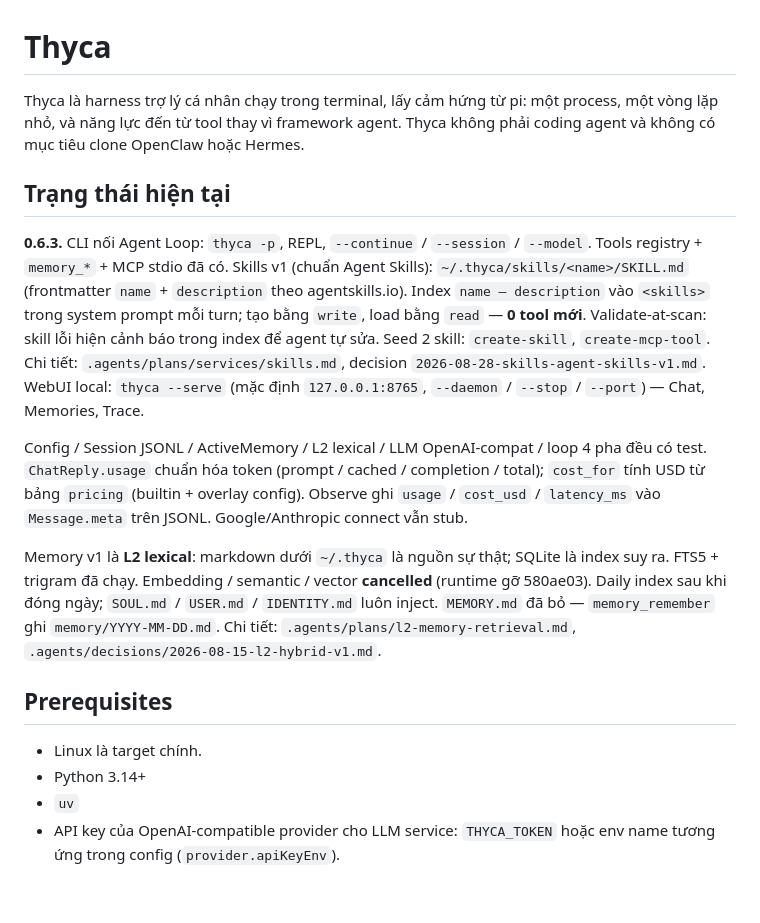
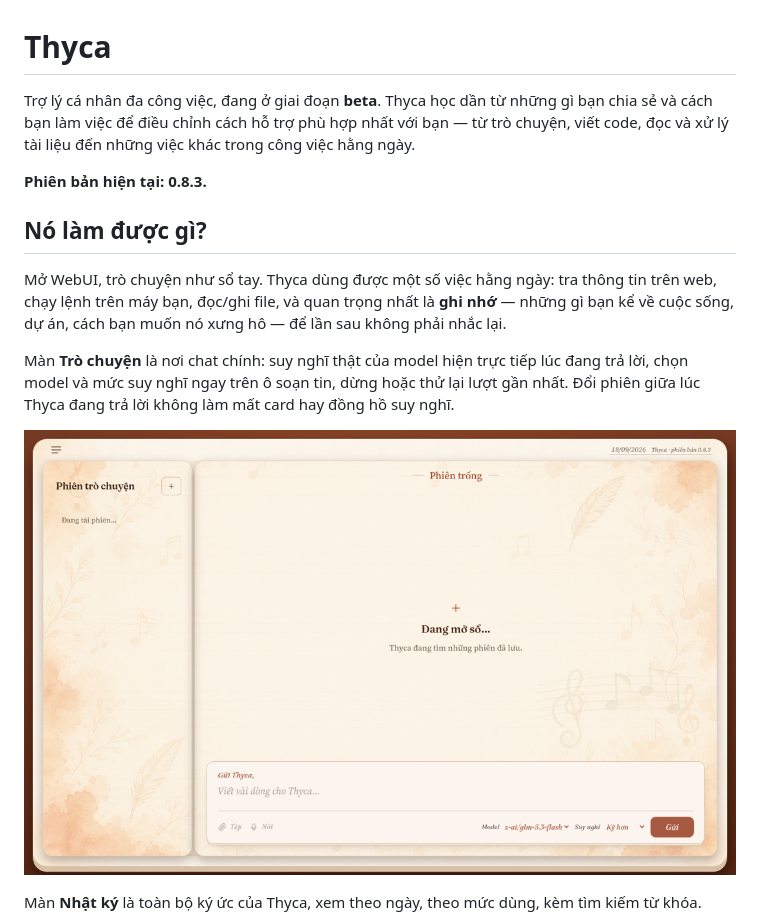
Before and after one commit to Flowerf19/thyca-ai, a Markdown page: README.md, the part around the change printed below. GitHub-like rendering; pictures changed too: docs/images/webui-chat.png (added); blank space fills up the shorter version.

```diff
--- a/README.md
+++ b/README.md
@@ -1,19 +1,16 @@
 # Thyca
 
-Thyca là harness trợ lý cá nhân chạy trong terminal, lấy cảm hứng từ pi: một process, một vòng lặp nhỏ, và năng lực đến từ tool thay vì framework agent. Thyca không phải coding agent và không có mục tiêu clone OpenClaw hoặc Hermes.
+Trợ lý cá nhân đa công việc, đang ở giai đoạn **beta**. Thyca học dần từ những gì bạn chia sẻ và cách bạn làm việc để điều chỉnh cách hỗ trợ phù hợp nhất với bạn — từ trò chuyện, viết code, đọc và xử lý tài liệu đến những việc khác trong công việc hằng ngày.
 
-## Trạng thái hiện tại
+**Phiên bản hiện tại: 0.8.3.**
 
-**0.6.3.** CLI nối Agent Loop: `thyca -p`, REPL, `--continue` / `--session` / `--model`. Tools registry + `memory_*` + MCP stdio đã có. Skills v1 (chuẩn Agent Skills): `~/.thyca/skills/<name>/SKILL.md` (frontmatter `name` + `description` theo agentskills.io). Index `name — description` vào `<skills>` trong system prompt mỗi turn; tạo bằng `write`, load bằng `read` — **0 tool mới**. Validate-at-scan: skill lỗi hiện cảnh báo trong index để agent tự sửa. Seed 2 skill: `create-skill`, `create-mcp-tool`. Chi tiết: `.agents/plans/services/skills.md`, decision `2026-08-28-skills-agent-skills-v1.md`. WebUI local: `thyca --serve` (mặc định `127.0.0.1:8765`, `--daemon` / `--stop` / `--port`) — Chat, Memories, Trace.
+## Nó làm được gì?
 
-Config / Session JSONL / ActiveMemory / L2 lexical / LLM OpenAI-compat / loop 4 pha đều có test. `ChatReply.usage` chuẩn hóa token (prompt / cached / completion / total); `cost_for` tính USD từ bảng `pricing` (builtin + overlay config). Observe ghi `usage` / `cost_usd` / `latency_ms` vào `Message.meta` trên JSONL. Google/Anthropic connect vẫn stub.
+Mở WebUI, trò chuyện như sổ tay. Thyca dùng được một số việc hằng ngày: tra thông tin trên web, chạy lệnh trên máy bạn, đọc/ghi file, và quan trọng nhất là **ghi nhớ** — những gì bạn kể về cuộc sống, dự án, cách bạn muốn nó xưng hô — để lần sau không phải nhắc lại.
 
-Memory v1 là **L2 lexical**: markdown dưới `~/.thyca` là nguồn sự thật; SQLite là index suy ra. FTS5 + trigram đã chạy. Embedding / semantic / vector **cancelled** (runtime gỡ 580ae03). Daily index sau khi đóng ngày; `SOUL.md` / `USER.md` / `IDENTITY.md` luôn inject. `MEMORY.md` đã bỏ — `memory_remember` ghi `memory/YYYY-MM-DD.md`. Chi tiết: `.agents/plans/l2-memory-retrieval.md`, `.agents/decisions/2026-08-15-l2-hybrid-v1.md`.
+Màn **Trò chuyện** là nơi chat chính: suy nghĩ thật của model hiện trực tiếp lúc đang trả lời, chọn model và mức suy nghĩ ngay trên ô soạn tin, dừng hoặc thử lại lượt gần nhất. Đổi phiên giữa lúc Thyca đang trả lời không làm mất card hay đồng hồ suy nghĩ.
 
-## Prerequisites
+![Màn trò chuyện](docs/images/webui-chat.png)
 
-- Linux là target chính.
-- Python 3.14+
-- `uv`
-- API key của OpenAI-compatible provider cho LLM service: `THYCA_TOKEN` hoặc env name tương ứng trong config (`provider.apiKeyEnv`).
+Màn **Nhật ký** là toàn bộ ký ức của Thyca, xem theo ngày, theo mức dùng, kèm tìm kiếm từ khóa.
 
```
Also changed, not shown: other parts of README.md (+45 -36 lines), .agents/plans/composer-turn-controls.md (added, +80 -0 lines), .agents/plans/live-thinking.md (added, +101 -0 lines), CHANGELOG.md (+1 -1 lines), docs/images/webui-dashboard.png (added), docs/images/webui-memories.png (added), docs/images/webui-profile.png (added), docs/images/webui-trace.png (added).
